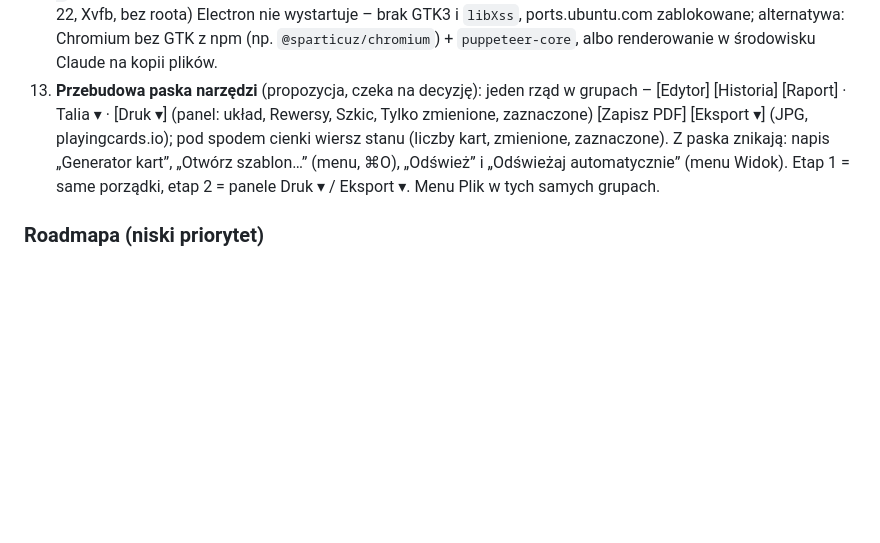
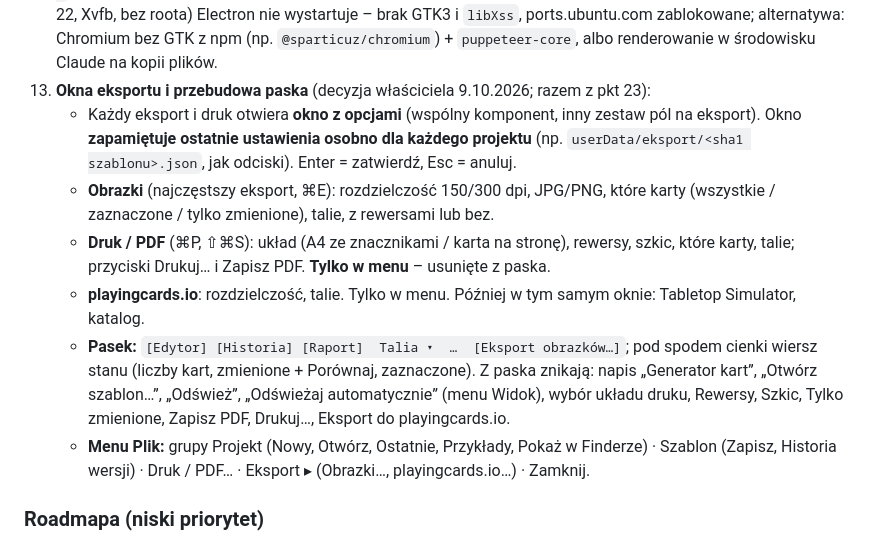
Before and after one commit to DarkenPL/GeneratorKart, a Markdown page: CLAUDE.md, the part around the change. GitHub-like rendering; blank space fills up the shorter version.

Commit message:
CLAUDE.md: pkt 28 – okna eksportu z zapamiętanymi ustawieniami, pasek bez druku
Co-Authored-By: Claude Opus 5.5 <noreply@anthropic.com>
Claude-Session: https://claude.ai/code/session_01S7PmQBCYhxvK9YKc4sbf8u

```diff
--- a/CLAUDE.md
+++ b/CLAUDE.md
@@ -106,7 +106,13 @@ Numery są stałe (właściciel odwołuje się do nich w rozmowie) – zrobione
 22. **Katalog kart do PDF**: wiele zmniejszonych kart na stronie A4 (np. 4×4 albo 5×5) z podpisami – do przeglądu, instrukcji i dla testerów.
 23. **Rozdzielczość eksportu**: wybór 150/300 dpi i PNG z przezroczystymi rogami (obok JPG). Eksport playingcards.io używa tych samych ustawień (`cardToJpeg` = `CONFIG.jpgDpi`, `CONFIG.jpgJakosc`), więc wybór działa w obu.
 25. **Pełna wersja konsolowa (CLI)** – odłożona: `generator-kart <polecenie> <szablon.txt>` – ten sam silnik bez okna (na Linuksie przez Xvfb). Polecenia: `sprawdz` (Uwagi + raport, kod wyjścia, `--json`), `pdf`, `jpg`, `png <ID…>`. Część z historią zrobiona (pkt 26). Uwaga: w powłoce Linux na Macu właściciela (Ubuntu 22.04 arm64, Node 22, Xvfb, bez roota) Electron nie wystartuje – brak GTK3 i `libXss`, ports.ubuntu.com zablokowane; alternatywa: Chromium bez GTK z npm (np. `@sparticuz/chromium`) + `puppeteer-core`, albo renderowanie w środowisku Claude na kopii plików.
-28. **Przebudowa paska narzędzi** (propozycja, czeka na decyzję): jeden rząd w grupach – [Edytor] [Historia] [Raport] · Talia ▾ · [Druk ▾] (panel: układ, Rewersy, Szkic, Tylko zmienione, zaznaczone) [Zapisz PDF] [Eksport ▾] (JPG, playingcards.io); pod spodem cienki wiersz stanu (liczby kart, zmienione, zaznaczone). Z paska znikają: napis „Generator kart”, „Otwórz szablon…” (menu, ⌘O), „Odśwież” i „Odświeżaj automatycznie” (menu Widok). Etap 1 = same porządki, etap 2 = panele Druk ▾ / Eksport ▾. Menu Plik w tych samych grupach.
+28. **Okna eksportu i przebudowa paska** (decyzja właściciela 9.10.2026; razem z pkt 23):
+    - Każdy eksport i druk otwiera **okno z opcjami** (wspólny komponent, inny zestaw pól na eksport). Okno **zapamiętuje ostatnie ustawienia osobno dla każdego projektu** (np. `userData/eksport/<sha1 szablonu>.json`, jak odciski). Enter = zatwierdź, Esc = anuluj.
+    - **Obrazki** (najczęstszy eksport, ⌘E): rozdzielczość 150/300 dpi, JPG/PNG, które karty (wszystkie / zaznaczone / tylko zmienione), talie, z rewersami lub bez.
+    - **Druk / PDF** (⌘P, ⇧⌘S): układ (A4 ze znacznikami / karta na stronę), rewersy, szkic, które karty, talie; przyciski Drukuj… i Zapisz PDF. **Tylko w menu** – usunięte z paska.
+    - **playingcards.io**: rozdzielczość, talie. Tylko w menu. Później w tym samym oknie: Tabletop Simulator, katalog.
+    - **Pasek:** `[Edytor] [Historia] [Raport]  Talia ▾  …  [Eksport obrazków…]`; pod spodem cienki wiersz stanu (liczby kart, zmienione + Porównaj, zaznaczone). Z paska znikają: napis „Generator kart”, „Otwórz szablon…”, „Odśwież”, „Odświeżaj automatycznie” (menu Widok), wybór układu druku, Rewersy, Szkic, Tylko zmienione, Zapisz PDF, Drukuj…, Eksport do playingcards.io.
+    - **Menu Plik:** grupy Projekt (Nowy, Otwórz, Ostatnie, Przykłady, Pokaż w Finderze) · Szablon (Zapisz, Historia wersji) · Druk / PDF… · Eksport ▸ (Obrazki…, playingcards.io…) · Zamknij.
 
 ### Roadmapa (niski priorytet)
 
```
